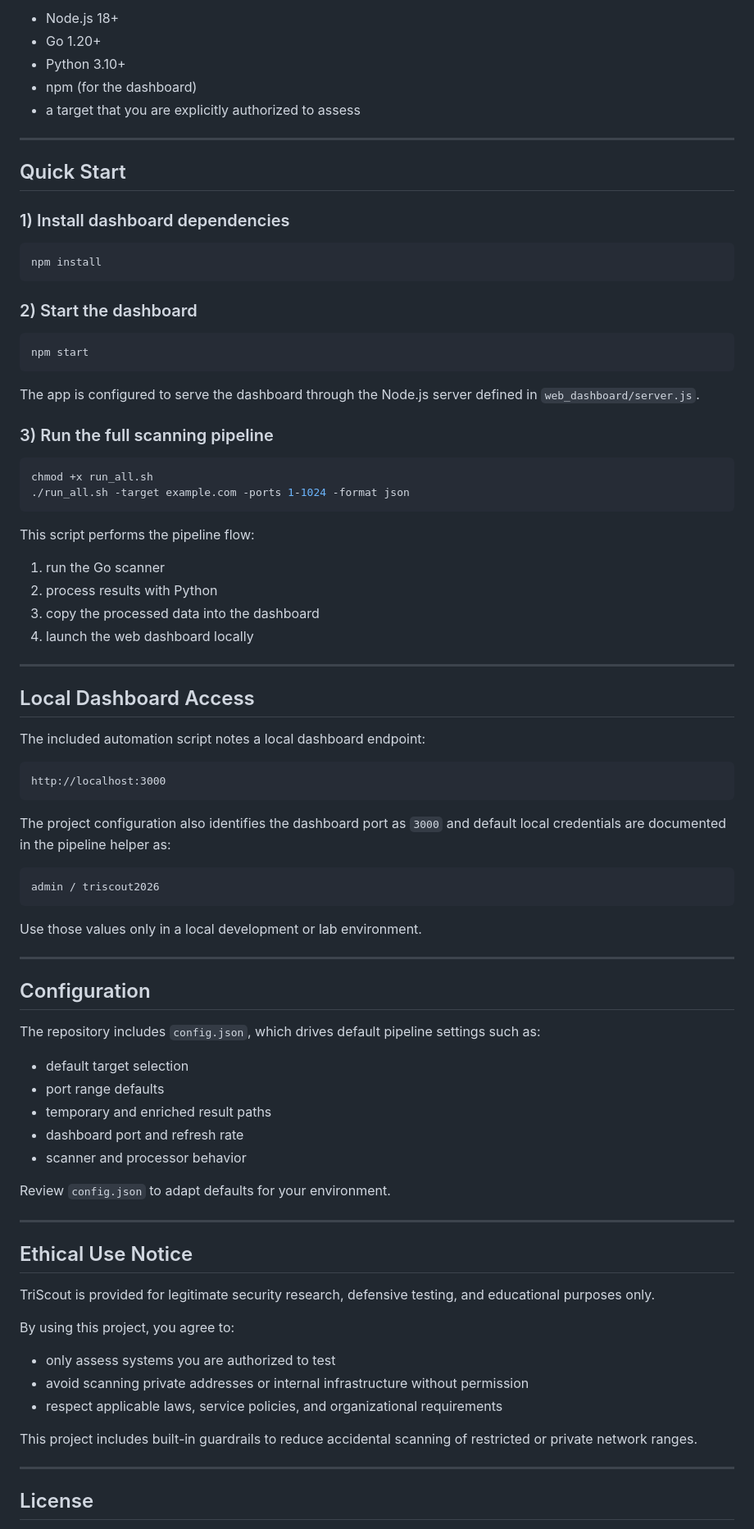
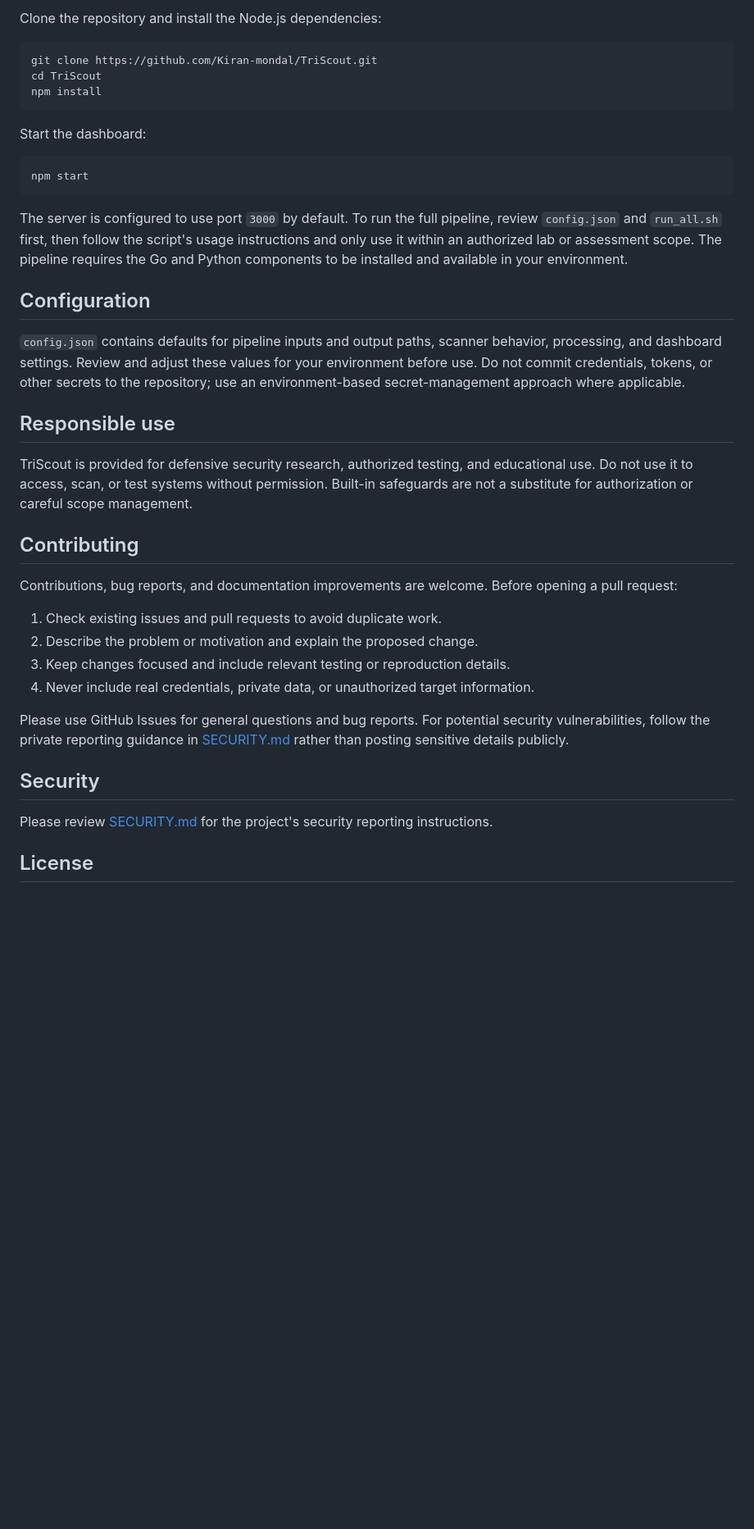
Before and after one commit to Kiran-mondal/TriScout, a Markdown page: README.md, the part around one of its changes. Shown at 82% size. Rendered like a GitHub page; blank space fills up the shorter version.

````diff
--- a/README.md
+++ b/README.md
@@ -78,89 +64,42 @@ Before running the project, ensure you have:
 
-- Node.js 18+
-- Go 1.20+
-- Python 3.10+
-- npm (for the dashboard)
-- a target that you are explicitly authorized to assess
-
----
-
-## Quick Start
-
-### 1) Install dashboard dependencies
+Clone the repository and install the Node.js dependencies:
 
 ```bash
+git clone https://github.com/Kiran-mondal/TriScout.git
+cd TriScout
 npm install
 ```
 
-### 2) Start the dashboard
+Start the dashboard:
 
 ```bash
 npm start
 ```
 
-The app is configured to serve the dashboard through the Node.js server defined in `web_dashboard/server.js`.
-
-### 3) Run the full scanning pipeline
-
-```bash
-chmod +x run_all.sh
-./run_all.sh -target example.com -ports 1-1024 -format json
-```
-
-This script performs the pipeline flow:
-
-1. run the Go scanner
-2. process results with Python
-3. copy the processed data into the dashboard
-4. launch the web dashboard locally
-
----
-
-## Local Dashboard Access
-
-The included automation script notes a local dashboard endpoint:
-
-```text
-http://localhost:3000
-```
-
-The project configuration also identifies the dashboard port as `3000` and default local credentials are documented in the pipeline helper as:
-
-```text
-admin / triscout2026
-```
-
-Use those values only in a local development or lab environment.
-
----
+The server is configured to use port `3000` by default. To run the full pipeline, review `config.json` and `run_all.sh` first, then follow the script's usage instructions and only use it within an authorized lab or assessment scope. The pipeline requires the Go and Python components to be installed and available in your environment.
 
 ## Configuration
 
-The repository includes `config.json`, which drives default pipeline settings such as:
+`config.json` contains defaults for pipeline inputs and output paths, scanner behavior, processing, and dashboard settings. Review and adjust these values for your environment before use. Do not commit credentials, tokens, or other secrets to the repository; use an environment-based secret-management approach where applicable.
 
-- default target selection
-- port range defaults
-- temporary and enriched result paths
-- dashboard port and refresh rate
-- scanner and processor behavior
+## Responsible use
 
-Review `config.json` to adapt defaults for your environment.
+TriScout is provided for defensive security research, authorized testing, and educational use. Do not use it to access, scan, or test systems without permission. Built-in safeguards are not a substitute for authorization or careful scope management.
 
----
+## Contributing
 
-## Ethical Use Notice
+Contributions, bug reports, and documentation improvements are welcome. Before opening a pull request:
 
-TriScout is provided for legitimate security research, defensive testing, and educational purposes only.
+1. Check existing issues and pull requests to avoid duplicate work.
+2. Describe the problem or motivation and explain the proposed change.
+3. Keep changes focused and include relevant testing or reproduction details.
+4. Never include real credentials, private data, or unauthorized target information.
 
-By using this project, you agree to:
+Please use GitHub Issues for general questions and bug reports. For potential security vulnerabilities, follow the private reporting guidance in [SECURITY.md](SECURITY.md) rather than posting sensitive details publicly.
 
-- only assess systems you are authorized to test
-- avoid scanning private addresses or internal infrastructure without permission
-- respect applicable laws, service policies, and organizational requirements
+## Security
 
-This project includes built-in guardrails to reduce accidental scanning of restricted or private network ranges.
-
----
+Please review [SECURITY.md](SECURITY.md) for the project's security reporting instructions.
 
 ## License
 
````
Also changed, not shown: other parts of README.md (+44 -61 lines).
